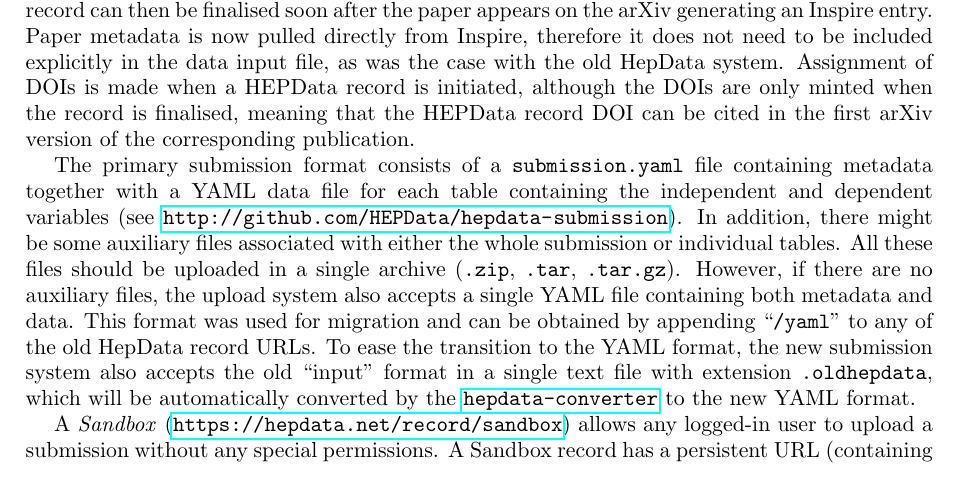
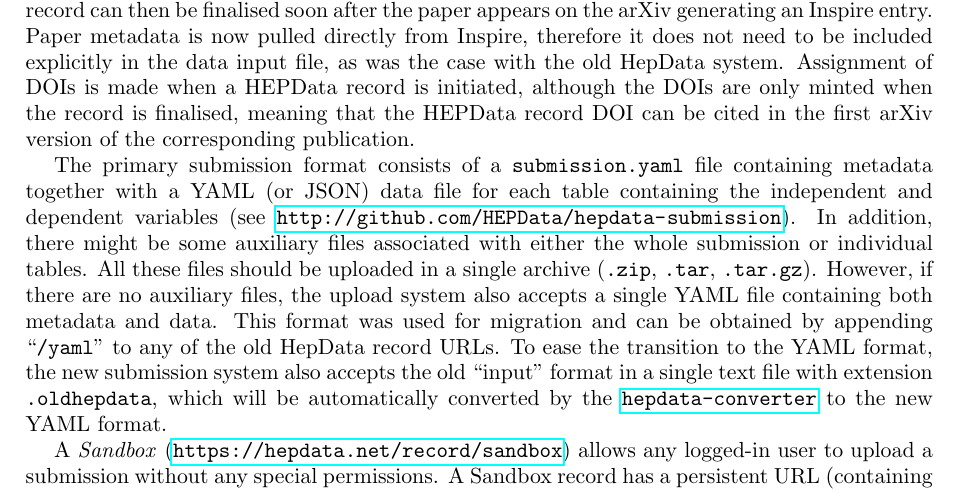
Before and after one commit to HEPData/chep2016-paper, a LaTeX document (chep2016_hepdata.tex): part of page 7 of 8, cut so that both start at the same text. Compiled offline with pdfLaTeX.

Commit message:
mention that data files for each table can be in JSON format

```diff
--- a/chep2016_hepdata.tex
+++ b/chep2016_hepdata.tex
@@ -331,8 +331,8 @@ record DOI can be cited in the first arXiv version of the corresponding
 publication.
 
 The primary submission format consists of a \texttt{submission.yaml} file
-containing metadata together with a YAML data file for each table containing
-the independent and dependent variables (see
+containing metadata together with a YAML (or JSON) data file for each table
+containing the independent and dependent variables (see
 \url{http://github.com/HEPData/hepdata-submission}).  In addition, there might
 be some auxiliary files associated with either the whole submission or
 individual tables.  All these files should be uploaded in a single archive
```
Also changed, not shown: chep2016_hepdata.pdf.
